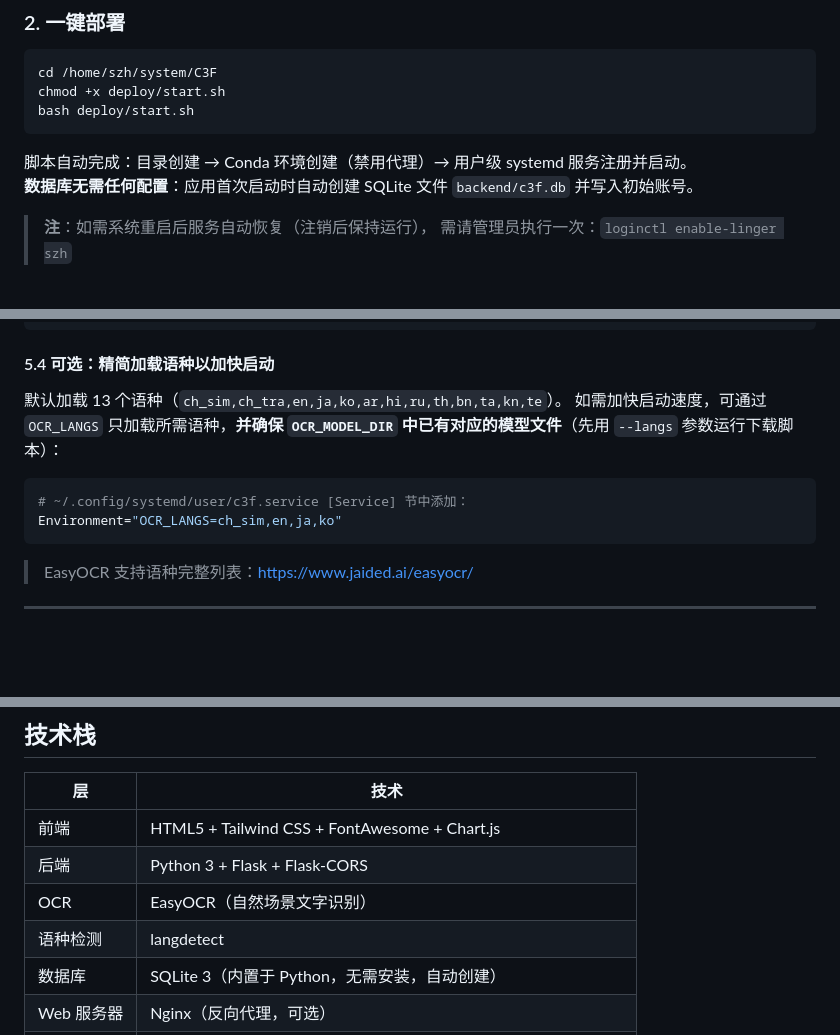
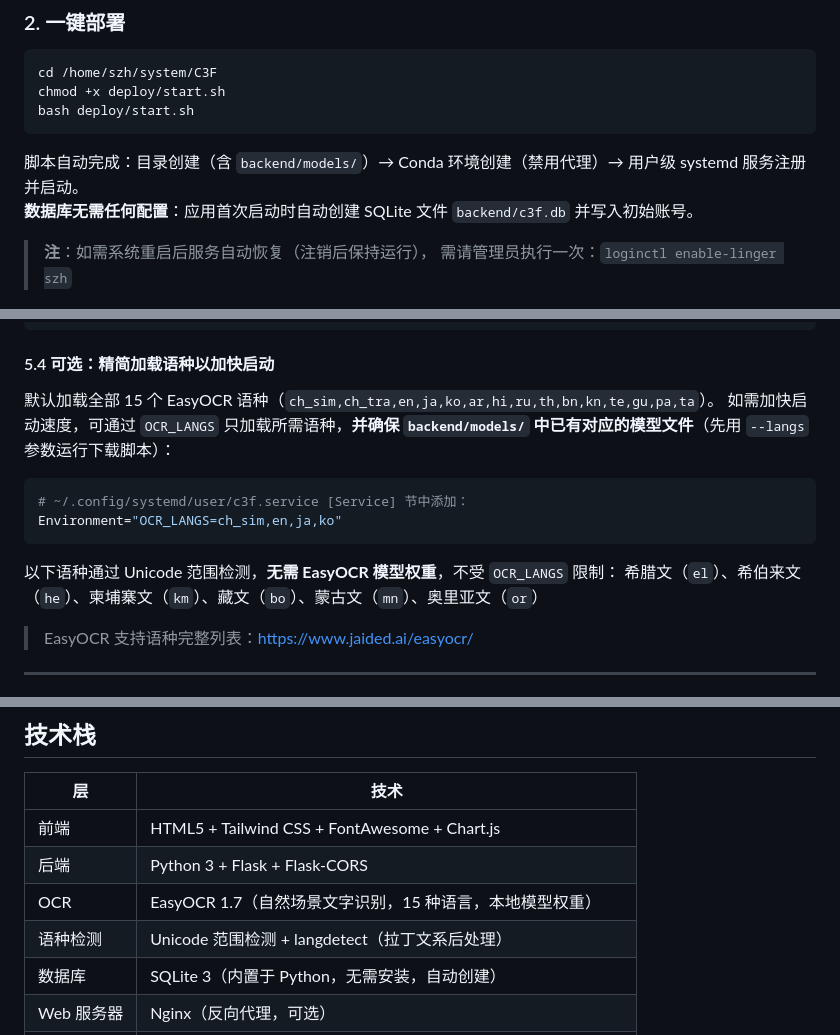
Before and after one commit to sunshiji/C3F, a Markdown page: README.md, 3 parts joined by grey strips. Rendered like a GitHub page; blank space fills up the shorter version.

````diff
--- a/README.md
+++ b/README.md
@@ -72,7 +107,7 @@ chmod +x deploy/start.sh
 bash deploy/start.sh
 ```
 
-脚本自动完成：目录创建 → Conda 环境创建（禁用代理）→ 用户级 systemd 服务注册并启动。
+脚本自动完成：目录创建（含 `backend/models/`）→ Conda 环境创建（禁用代理）→ 用户级 systemd 服务注册并启动。
 **数据库无需任何配置**：应用首次启动时自动创建 SQLite 文件 `backend/c3f.db` 并写入初始账号。
 
 > **注**：如需系统重启后服务自动恢复（注销后保持运行），
@@ -247,14 +297,17 @@ Environment="OCR_USE_GPU=0"
 
 #### 5.4 可选：精简加载语种以加快启动
 
-默认加载 13 个语种（`ch_sim,ch_tra,en,ja,ko,ar,hi,ru,th,bn,ta,kn,te`）。
-如需加快启动速度，可通过 `OCR_LANGS` 只加载所需语种，**并确保 `OCR_MODEL_DIR`
+默认加载全部 15 个 EasyOCR 语种（`ch_sim,ch_tra,en,ja,ko,ar,hi,ru,th,bn,kn,te,gu,pa,ta`）。
+如需加快启动速度，可通过 `OCR_LANGS` 只加载所需语种，**并确保 `backend/models/`
 中已有对应的模型文件**（先用 `--langs` 参数运行下载脚本）：
 
 ```ini
 # ~/.config/systemd/user/c3f.service [Service] 节中添加：
 Environment="OCR_LANGS=ch_sim,en,ja,ko"
 ```
+
+以下语种通过 Unicode 范围检测，**无需 EasyOCR 模型权重**，不受 `OCR_LANGS` 限制：
+希腊文（`el`）、希伯来文（`he`）、柬埔寨文（`km`）、藏文（`bo`）、蒙古文（`mn`）、奥里亚文（`or`）
 
 > EasyOCR 支持语种完整列表：<https://www.jaided.ai/easyocr/>
 
@@ -283,8 +336,8 @@ Environment="OCR_LANGS=ch_sim,en,ja,ko"
 |----|------|
 | 前端 | HTML5 + Tailwind CSS + FontAwesome + Chart.js |
 | 后端 | Python 3 + Flask + Flask-CORS |
-| OCR | EasyOCR（自然场景文字识别） |
-| 语种检测 | langdetect |
+| OCR | EasyOCR 1.7（自然场景文字识别，15 种语言，本地模型权重） |
+| 语种检测 | Unicode 范围检测 + langdetect（拉丁文系后处理） |
 | 数据库 | SQLite 3（内置于 Python，无需安装，自动创建） |
 | Web 服务器 | Nginx（反向代理，可选） |
 | 部署环境 | Ubuntu Linux + Conda（/home/szh/anaconda3）+ 用户级 systemd |
````
Also changed, not shown: other parts of README.md (+78 -28 lines).
